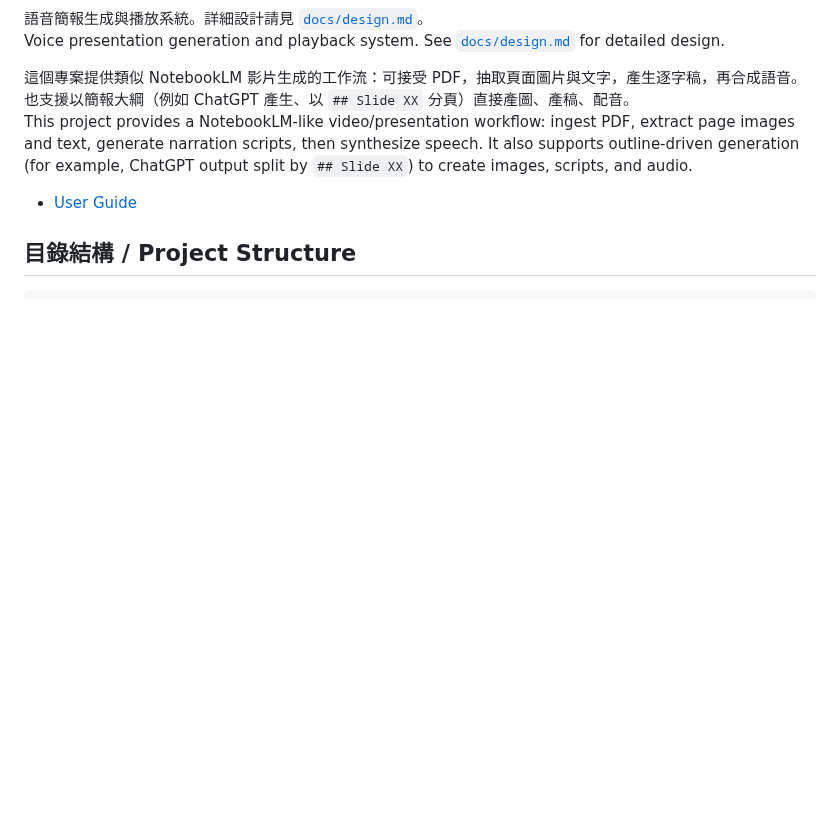
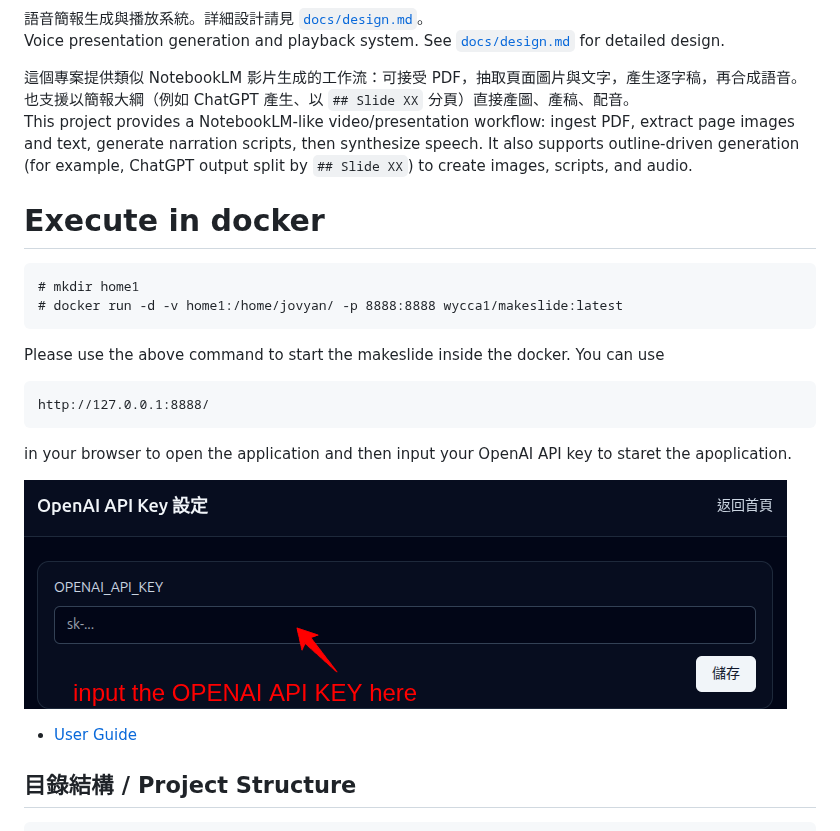
Before and after one commit to wycc/makeslide, a Markdown page: README.md, the part around the change. GitHub-like rendering; pictures changed too: apikeyinput.png (added); blank space fills up the shorter version.

Commit message:
docs(readme): add Docker setup instructions with API key configuration screenshot

````diff
--- a/README.md
+++ b/README.md
@@ -7,6 +7,19 @@ Voice presentation generation and playback system. See [`docs/design.md`](docs/d
 
 這個專案提供類似 NotebookLM 影片生成的工作流：可接受 PDF，抽取頁面圖片與文字，產生逐字稿，再合成語音。也支援以簡報大綱（例如 ChatGPT 產生、以 `## Slide XX` 分頁）直接產圖、產稿、配音。
 This project provides a NotebookLM-like video/presentation workflow: ingest PDF, extract page images and text, generate narration scripts, then synthesize speech. It also supports outline-driven generation (for example, ChatGPT output split by `## Slide XX`) to create images, scripts, and audio.
+
+# Execute in docker
+```
+# mkdir home1
+# docker run -d -v home1:/home/jovyan/ -p 8888:8888 wycca1/makeslide:latest
+ ```
+ Please use the above command to start the makeslide inside the docker. You can use
+ ```
+ http://127.0.0.1:8888/
+ ```
+ in your browser to open the application and then input your OpenAI API key to staret the apoplication.
+
+ ![alt text](apikeyinput.png)
 
 * [User Guide](docs/userguide.md)
 
````
